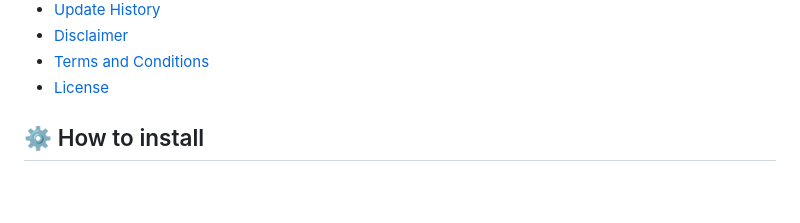
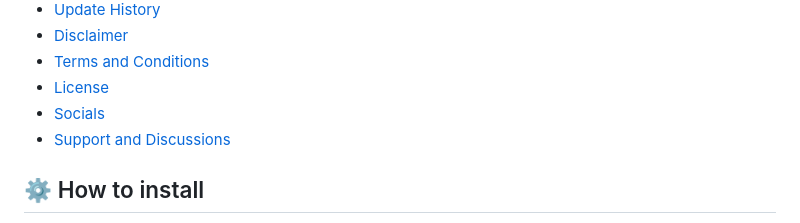
Before and after one commit to knoxrover/ImTiredOfJustApplying, a Markdown page: README.md, the part around the change. Drawn GitHub-style; blank space fills up the shorter version.

```diff
--- a/README.md
+++ b/README.md
@@ -22,6 +22,8 @@ Click on above image to watch the demo or use this link https://youtu.be/gMbB1fW
 - [Disclaimer](#-disclaimer)
 - [Terms and Conditions](#%EF%B8%8F-terms-and-conditions)
 - [License](#%EF%B8%8F-license)
+- [Socials](#-socials)
+- [Support and Discussions](#-community-support-and-discussions)
 
 
 ## ⚙️ How to install
```
